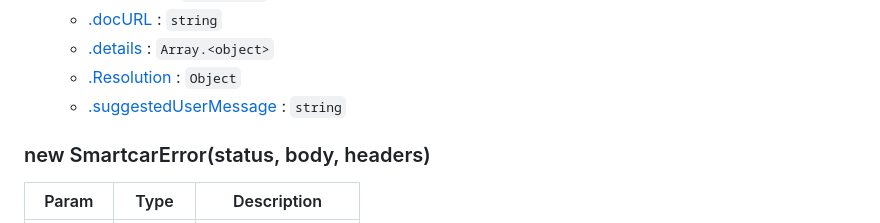
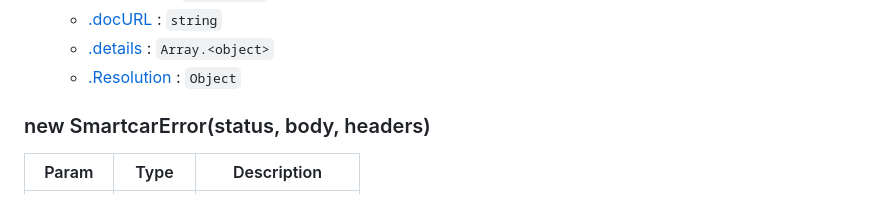
Before and after one commit to smartcar/node-sdk, a Markdown page: doc/readme.md, the part around the change. GitHub-like rendering.

Commit message:
issued npm run docs cmd

```diff
--- a/doc/readme.md
+++ b/doc/readme.md
@@ -501,7 +501,6 @@ of all the possible error types and codes of both v2.0 and v1.0 requests.
     * [.docURL](#SmartcarError.docURL) : <code>string</code>
     * [.details](#SmartcarError.details) : <code>Array.&lt;object&gt;</code>
     * [.Resolution](#SmartcarError.Resolution) : <code>Object</code>
-    * [.suggestedUserMessage](#SmartcarError.suggestedUserMessage) : <code>string</code>
 
 <a name="new_SmartcarError_new"></a>
 
```
